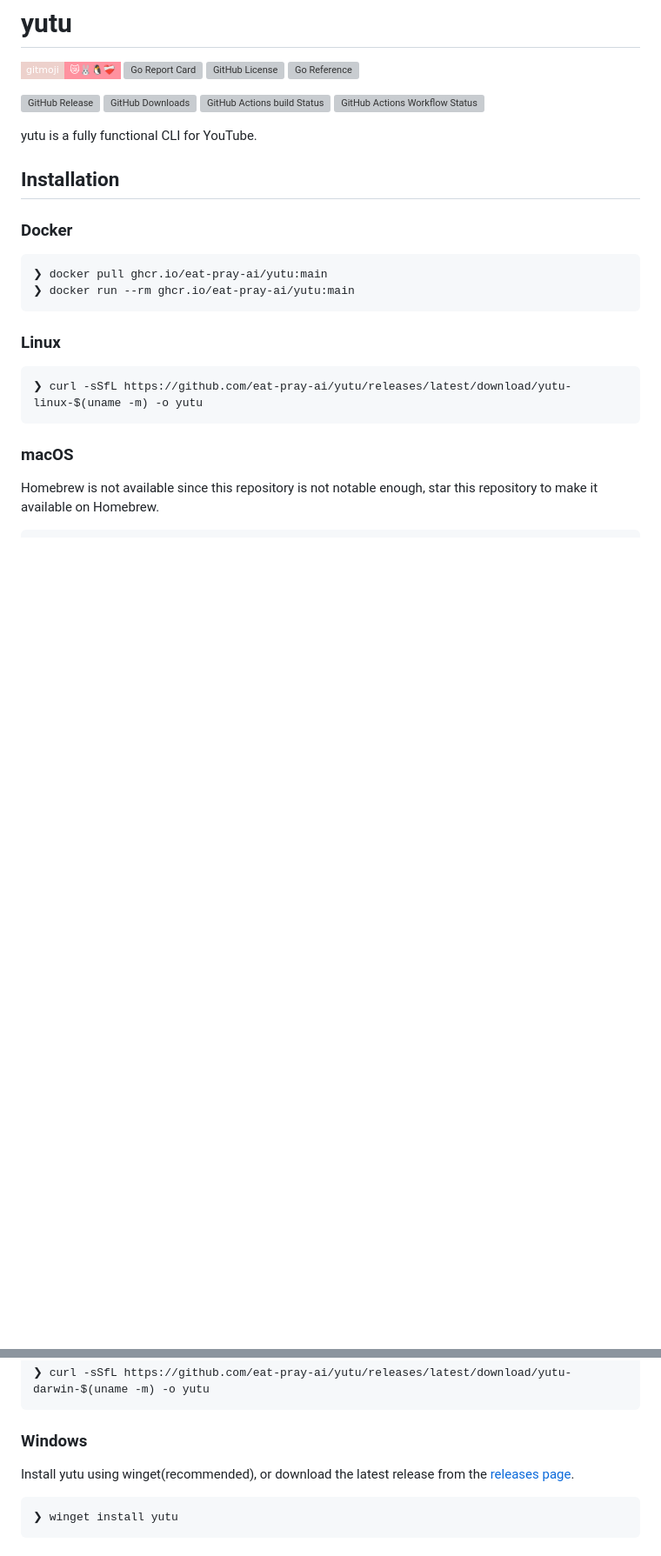
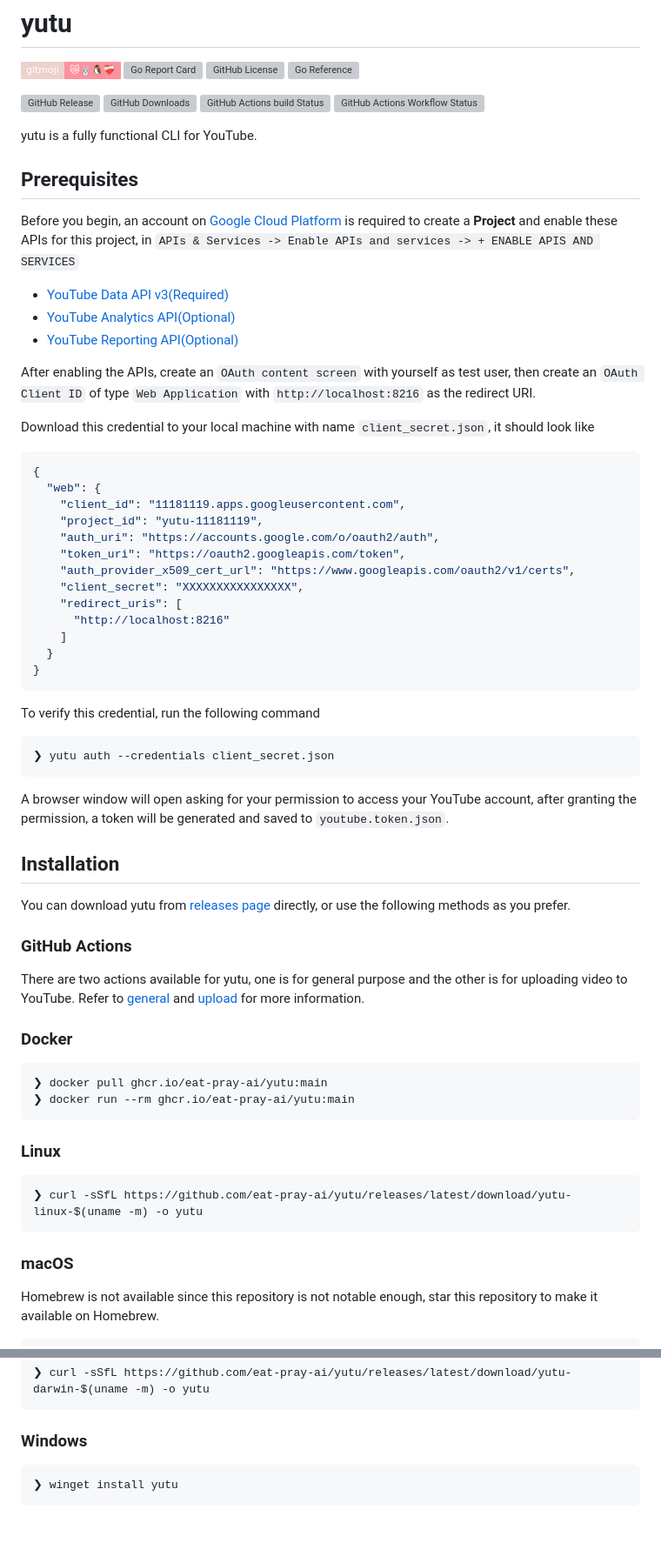
Before and after one commit to eat-pray-ai/yutu, a Markdown page: README.md, 2 parts joined by grey strips. Shown: that part at 87% size. Rendered like a GitHub page; badges without logos; blank space fills up the shorter version; grey boxes are pictures that could not be loaded.

Commit message:
:memo: Add prerequisites to use yutu

````diff
--- a/README.md
+++ b/README.md
@@ -15,7 +15,49 @@
 
 yutu is a fully functional CLI for YouTube.
 
+## Prerequisites
+
+Before you begin, an account on [Google Cloud Platform](https://console.cloud.google.com/) is required to create a **Project** and enable these APIs for this project, in `APIs & Services -> Enable APIs and services -> + ENABLE APIS AND SERVICES`
+
+- [YouTube Data API v3(Required)](https://console.cloud.google.com/apis/api/youtubeanalytics.googleapis.com/overview)
+- [YouTube Analytics API(Optional)](https://console.cloud.google.com/apis/api/youtubeanalytics.googleapis.com/overview)
+- [YouTube Reporting API(Optional)](https://console.cloud.google.com/apis/api/youtubereporting.googleapis.com/overview)
+
+After enabling the APIs, create an `OAuth content screen` with yourself as test user, then create an `OAuth Client ID` of type `Web Application` with `http://localhost:8216` as the redirect URI.
+
+Download this credential to your local machine with name `client_secret.json`, it should look like
+
+```json
+{
+  "web": {
+    "client_id": "11181119.apps.googleusercontent.com",
+    "project_id": "yutu-11181119",
+    "auth_uri": "https://accounts.google.com/o/oauth2/auth",
+    "token_uri": "https://oauth2.googleapis.com/token",
+    "auth_provider_x509_cert_url": "https://www.googleapis.com/oauth2/v1/certs",
+    "client_secret": "XXXXXXXXXXXXXXXX",
+    "redirect_uris": [
+      "http://localhost:8216"
+    ]
+  }
+}
+```
+
+To verify this credential, run the following command
+
+```shell
+❯ yutu auth --credentials client_secret.json
+```
+
+A browser window will open asking for your permission to access your YouTube account, after granting the permission, a token will be generated and saved to `youtube.token.json`.
+
 ## Installation
+
+You can download yutu from [releases page](https://github.com/eat-pray-ai/yutu/releases/latest) directly, or use the following methods as you prefer.
+
+### GitHub Actions
+
+There are two actions available for yutu, one is for general purpose and the other is for uploading video to YouTube. Refer to [general](./actions/general/README.md) and [upload](./actions/upload/README.md) for more information.
 
 ### Docker
 
@@ -40,8 +82,6 @@ Homebrew is not available since this repository is not notable enough, star this
 
 ### Windows
 
-Install yutu using winget(recommended), or download the latest release from the [releases page](https://github.com/eat-pray-ai/yutu/releases/latest).
-
 ```shell
 ❯ winget install yutu
 ```
````
Also changed, not shown: other parts of README.md (+3 -2 lines).
